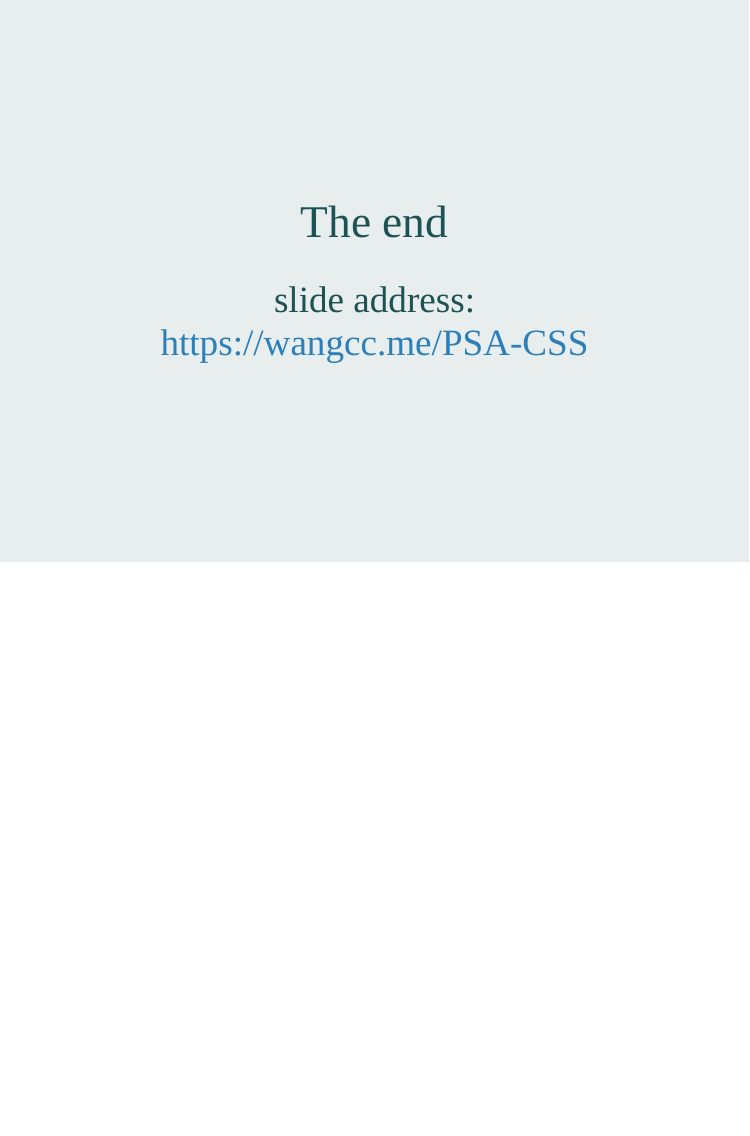
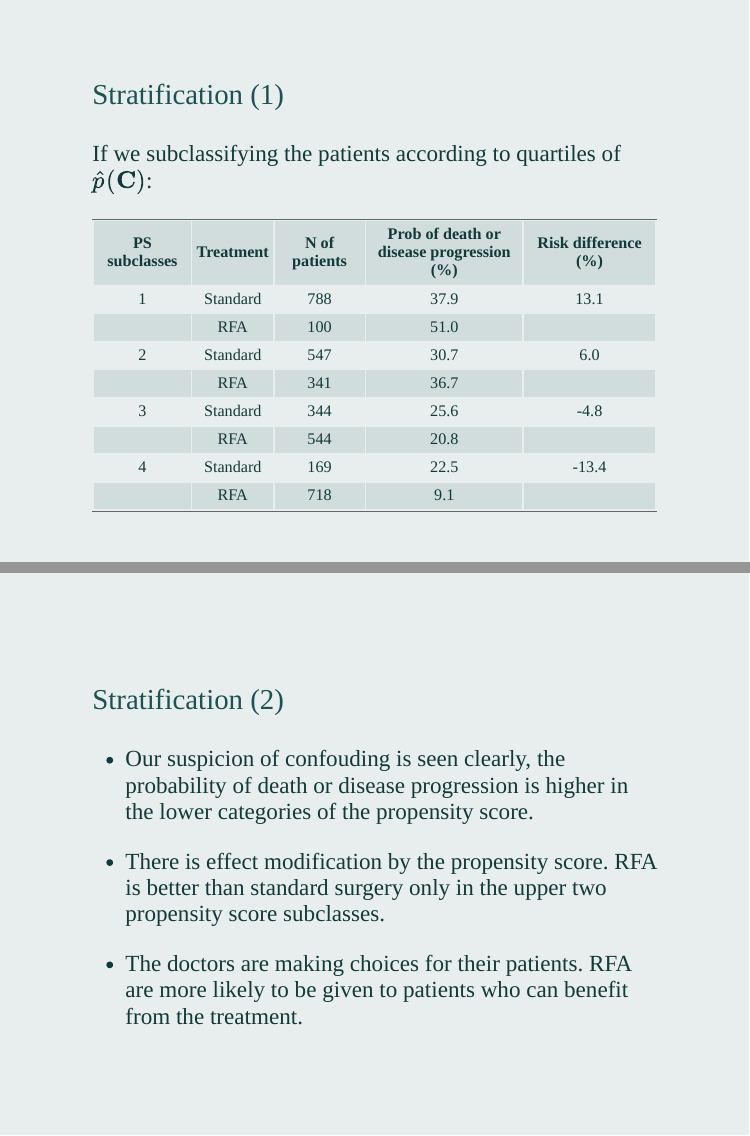
Before and after one commit to winterwang/PSA-CSS, an R Markdown document (index.Rmd): page 38 of 38 before the commit and pages 38 and 39 of 40 after it, the two joined at a grey line. The pictures show the slides in the output file index.html that the author committed with the source; the slides are laid out offline by our stand-in for remark.js, each with all of its steps uncovered, in fonts that may differ from those the slides ask for, and without slide numbers, shadows or browser add-ons.

Commit message:
updated to P40

```diff
--- a/index.Rmd
+++ b/index.Rmd
@@ -617,6 +620,37 @@ class: middle
   - adjustment.
 
 ---
+class: middle
+
+### Stratification (1)
+
+If we subclassifying the patients according to quartiles of $\hat{p}(\mathbf{C})$:
+
+.small[
+| PS subclasses | Treatment | N of patients | Prob of death or <br>disease progression (%) | Risk difference (%) |
+|:-------------:|:---------:|:-------------:|:--------------------------------------------:|:-------------------:|
+|       1       |  Standard |      788      |                     37.9                     |         13.1        |
+|               |    RFA    |      100      |                     51.0                     |                     |
+|       2       |  Standard |      547      |                     30.7                     |         6.0         |
+|               |    RFA    |      341      |                     36.7                     |                     |
+|       3       |  Standard |      344      |                     25.6                     |         -4.8        |
+|               |    RFA    |      544      |                     20.8                     |                     |
+|       4       |  Standard |      169      |                     22.5                     |        -13.4        |
+|               |    RFA    |      718      |                      9.1                     |                     |
+]
+
+---
+class: middle
+
+### Stratification (2)
+
+- Our suspicion of confouding is seen clearly, the probability of death or disease progression is higher in the lower categories of the propensity score.
+
+- There is effect modification by the propensity score. RFA is better than standard surgery only in the upper two propensity score subclasses.
+
+- The doctors are making choices for their patients. RFA are more likely to be given to patients who can benefit from the treatment.
+
+---
 class: middle, center
 
 # The end
```
Also changed, not shown: index.html, index.Rmd (5 more changed lines).
